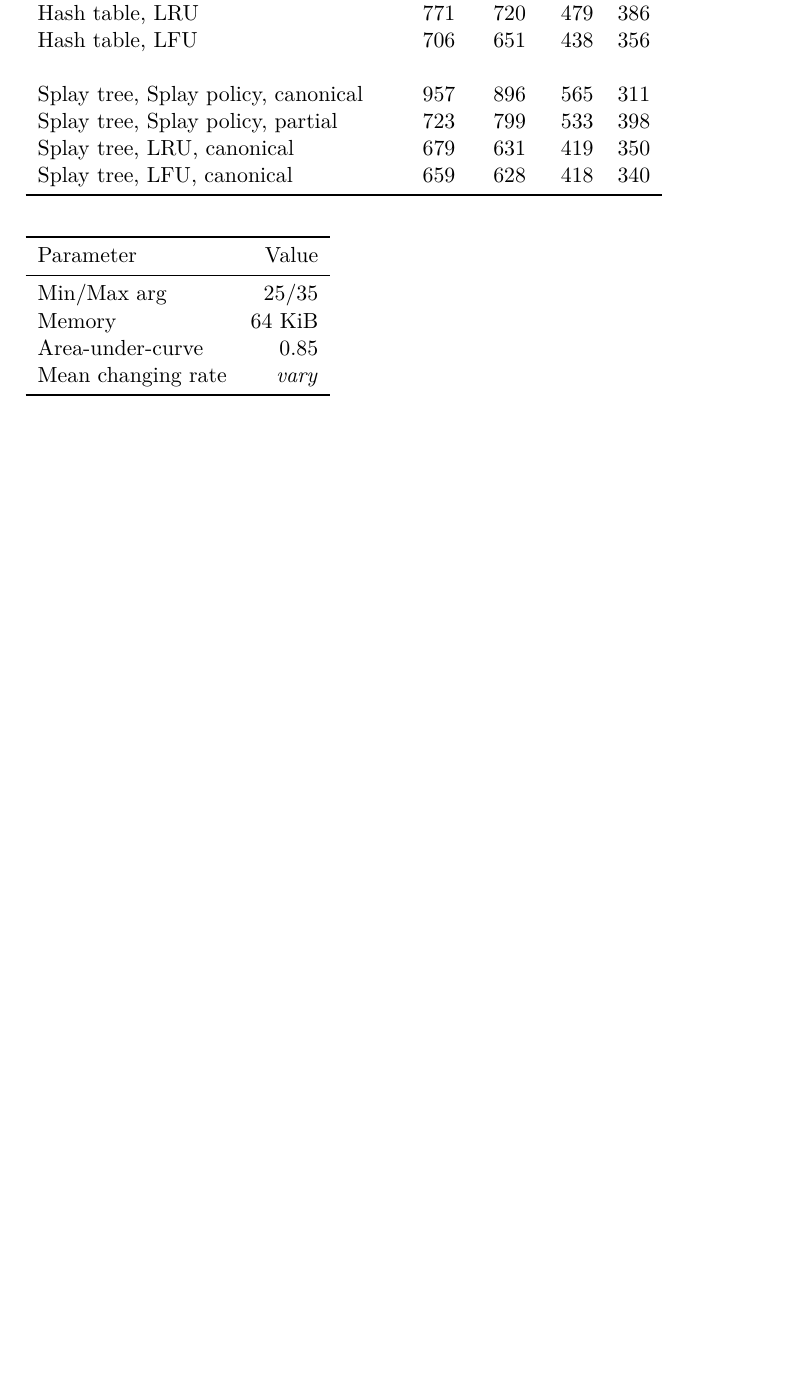
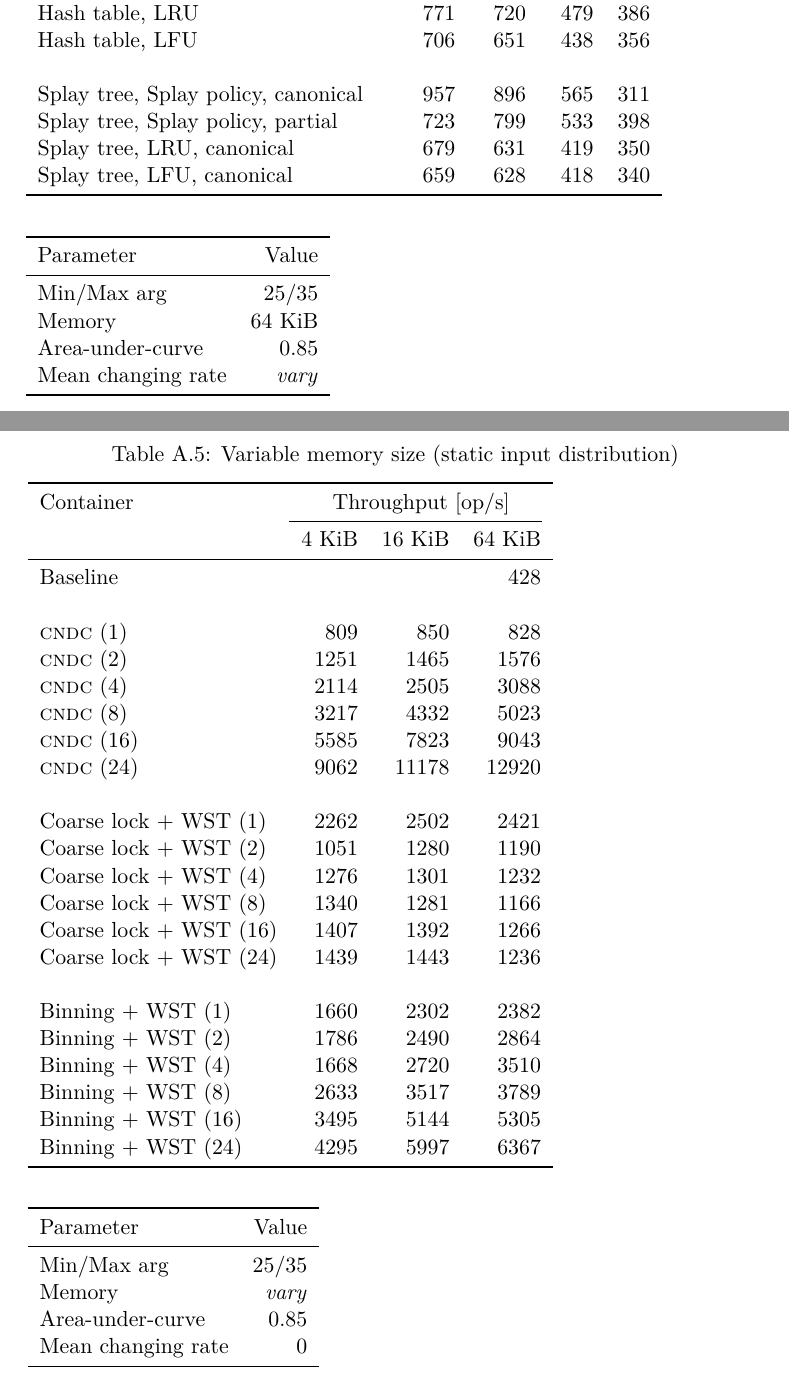
Before and after one commit to metopa/bachelors_thesis, a LaTeX thesis (Text/BP_Kroilov_Viacheslav_2017.tex, which reads Text/tex/X_Appendix_1.tex): part of page 63 of 67 before the commit and two parts of pages 63 and 64 of 69 after it, the two joined at a grey line, cut so that both start at the same text, the shorter picture padded with empty space. Compiled offline with pdfLaTeX.

Commit message:
Parallel benchmark table data

```diff
--- a/Text/tex/X_Appendix_1.tex
+++ b/Text/tex/X_Appendix_1.tex
@@ -171,3 +171,46 @@ Splay tree, LFU, canonical & 659 & 628 & 418 & 340 \\
 \bottomrule
 \end{tabular}
 \end{table}
+
+\pagebreak
+
+\begin{tabular}[h]{l r} \toprule
+Parameter & Value \\ \midrule
+Min/Max arg & 25/35 \\
+Memory & \emph{vary} \\
+Area-under-curve & 0.85 \\
+Mean changing rate & 0 \\ \bottomrule
+\end{tabular}
+
+\begin{table}
+\caption{Variable memory size (static input distribution)}
+\begin{tabular}[b]{l  r  r  r } \toprule
+Container & \multicolumn{3}{c}{Throughput [op/s]} \\ \cmidrule(r){2-4}
+& 4 KiB & 16 KiB & 64 KiB \\ \midrule
+Baseline & \multicolumn{3}{r}{428}  \\
+\\
+\cndcname (1) & 809 & 850 & 828 \\
+\cndcname (2) & 1251 & 1465 & 1576 \\
+\cndcname (4) & 2114 & 2505 & 3088 \\
+\cndcname (8) & 3217 & 4332 & 5023 \\
+\cndcname (16) & 5585 & 7823 & 9043 \\
+\cndcname (24) & 9062 & 11178 & 12920 \\
+\\
+Coarse lock + WST (1) & 2262 & 2502 & 2421 \\
+Coarse lock + WST (2) & 1051 & 1280 & 1190 \\
+Coarse lock + WST (4) & 1276 & 1301 & 1232 \\
+Coarse lock + WST (8) & 1340 & 1281 & 1166 \\
+Coarse lock + WST (16) & 1407 & 1392 & 1266 \\
+Coarse lock + WST (24) & 1439 & 1443 & 1236 \\
+\\
+Binning + WST (1) & 1660 & 2302 & 2382 \\
+Binning + WST (2) & 1786 & 2490 & 2864 \\
+Binning + WST (4) & 1668 & 2720 & 3510 \\
+Binning + WST (8) & 2633 & 3517 & 3789 \\
+Binning + WST (16) & 3495 & 5144 & 5305 \\
+Binning + WST (24) & 4295 & 5997 & 6367 \\
+\bottomrule
+\end{tabular}
+\end{table}
+
+\pagebreak
```
Also changed, not shown: Text/tex/X_Appendix_1.tex (39 more changed lines).
